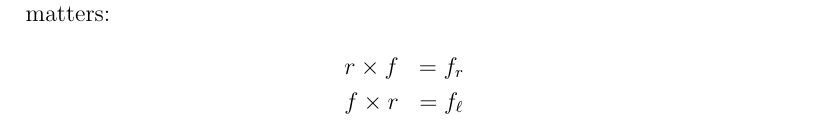
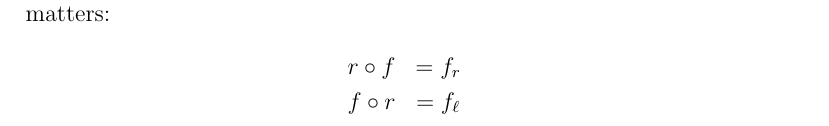
Before and after one commit to mathoutreach/lessonplans, a LaTeX document (handouts/trisym/trisym.tex): part of page 2 of 3, cut so that both start at the same text. Compiled offline with pdfLaTeX.

Commit message:
Fix trisym composition figures.

```diff
--- a/handouts/trisym/trisym.tex
+++ b/handouts/trisym/trisym.tex
@@ -54,9 +54,10 @@ then $r$, we get
 \end{figure*}
 then we get something different; it's $f_\ell$ this time!  So, order matters:
 \begin{eqnarray*}
-  r \times{} f &= f_r\\
-  f \times{} r &= f_\ell\\
+  r \circ f &= f_r\\
+  f \circ r &= f_\ell\\
 \end{eqnarray*}
+
 
 
 
```
Also changed, not shown: 4 other files.
